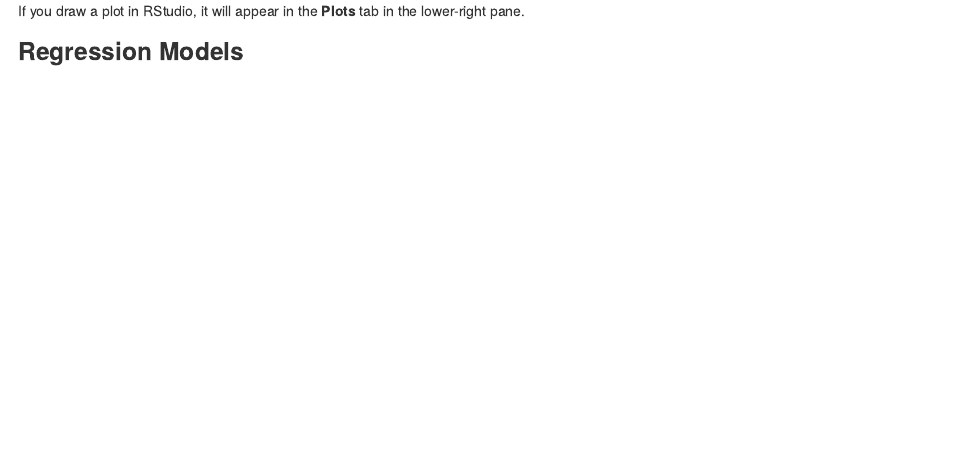
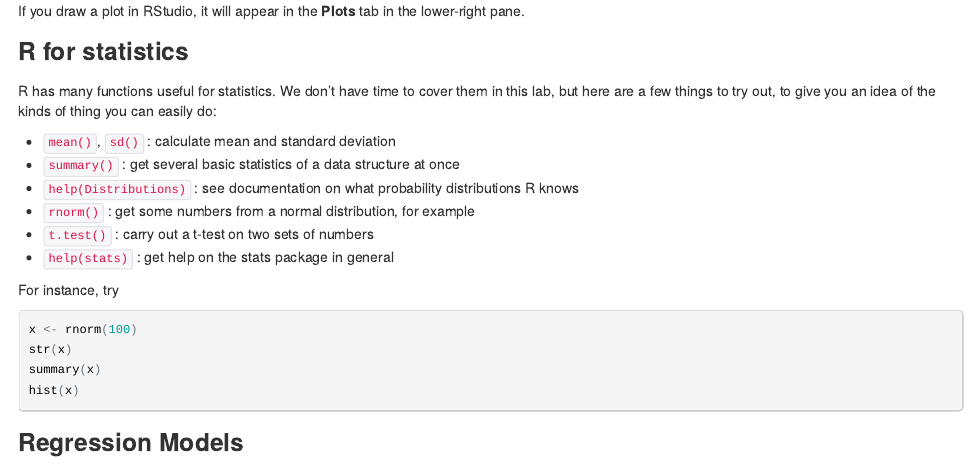
Before and after one commit to claresloggett/comp90014_workshops, an R Markdown document (r_intro_workshop.Rmd): the page in a window 1100 px wide, from 7020 px down. The pictures show the output file r_intro_workshop.html that the author committed with the source, opened offline.

Commit message:
Added small section on stats functions.

````diff
--- a/r_intro_workshop.Rmd
+++ b/r_intro_workshop.Rmd
@@ -254,6 +254,25 @@ There are many advanced libraries and techniques for plotting in R, but it's too
 
 If you draw a plot in RStudio, it will appear in the **Plots** tab in the lower-right pane.
 
+### R for statistics
+
+R has many functions useful for statistics. We don't have time to cover them in this lab, but here are a few things to try out, to give you an idea of the kinds of thing you can easily do:
+
+* `mean()`, `sd()` : calculate mean and standard deviation
+* `summary()` : get several basic statistics of a data structure at once
+* `help(Distributions)` : see documentation on what probability distributions R knows
+* `rnorm()` : get some numbers from a normal distribution, for example
+* `t.test()` : carry out a t-test on two sets of numbers
+* `help(stats)` : get help on the stats package in general
+
+For instance, try
+```{r eval=FALSE}
+x <- rnorm(100)
+str(x)
+summary(x)
+hist(x)
+```
+
 ### Regression Models
 
 In linear regression, we want to fit a model to data. For instance, if we think our data should fit a model like
````
Also changed, not shown: r_intro_workshop.html.
